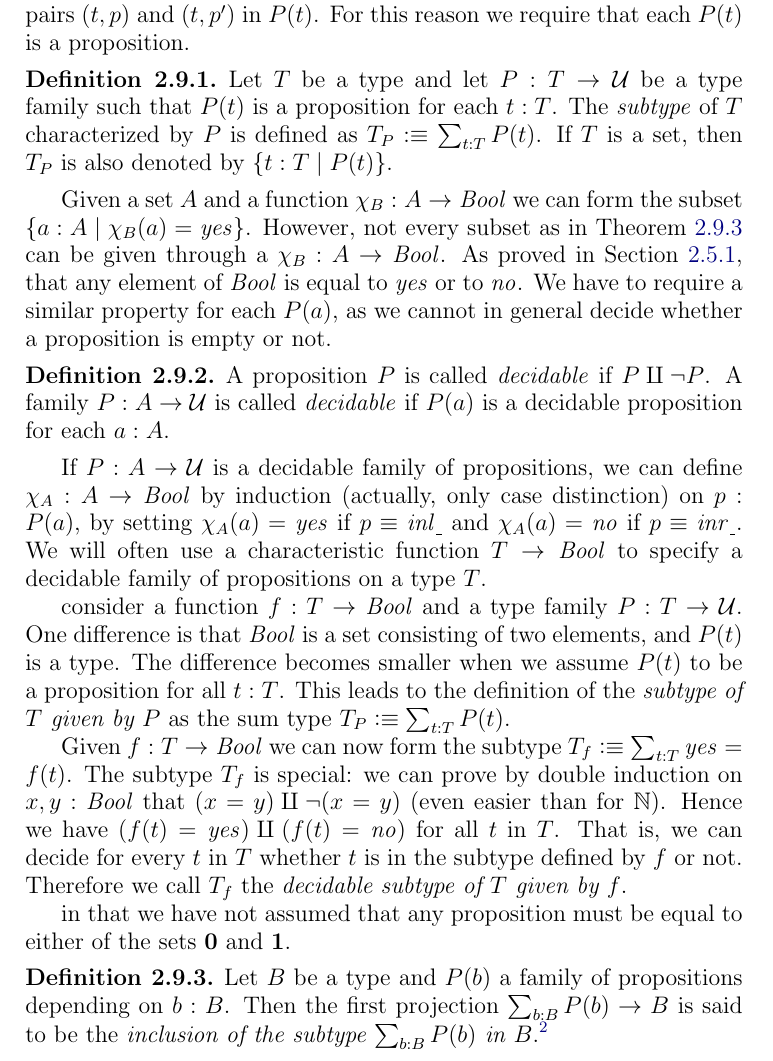
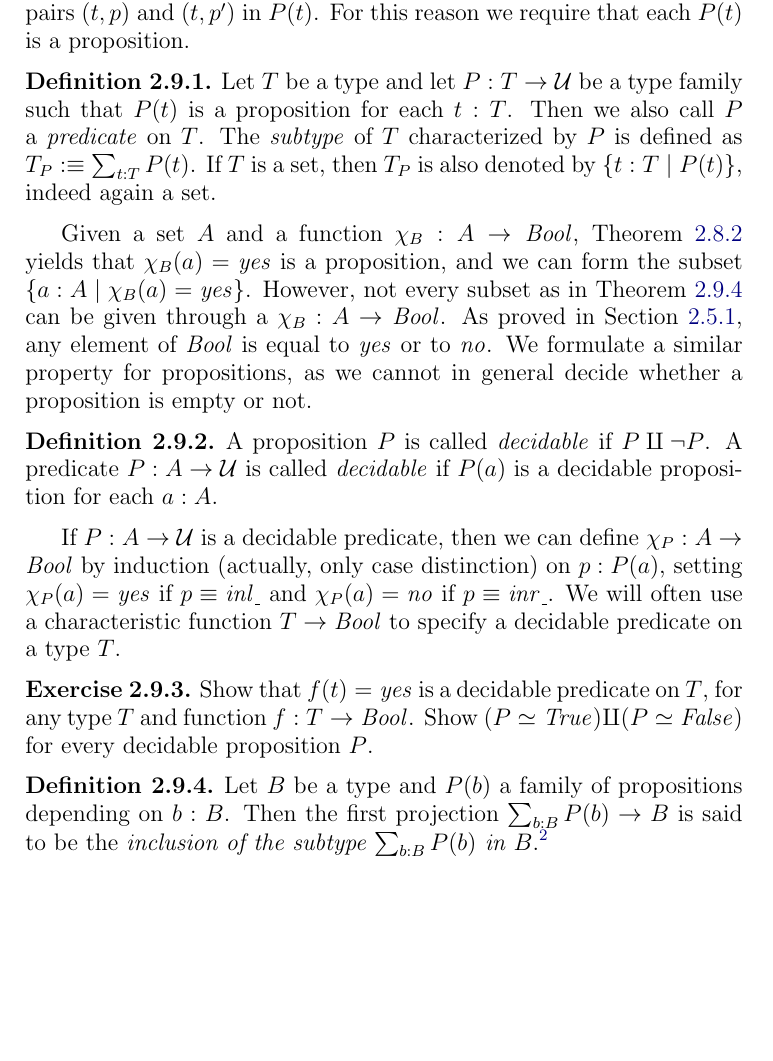
Before and after one commit to UniMath/SymmetryBook, a LaTeX thesis (book.tex, which reads intro-uf.tex): part of page 26 of 131, cut so that both start at the same text, the shorter picture padded with empty space. Compiled offline with pdfLaTeX.

Commit message:
w.i.p. decidability

```diff
--- a/intro-uf.tex
+++ b/intro-uf.tex
@@ -923,60 +923,49 @@ $B$ is then exactly the preimage of $\yes$ under $\chi_B: A\to\bool$.
 These considerations translate to types, though there are some
 subtleties. Let $T$ be a type and let $P: T\to\UU$ be a type family.
 The sum type $\sum_{t:T} P(t)$ consists of pairs $(t,p)$ with
-$t:T$ and $p:P(t)$. This is not a good way to carve out a subtype
+$t:T$ and $p:P(t)$. This is \emph{not} a good way to carve out a subtype
 of $T$, as there could be distinct pairs $(t,p)$ and $(t,p')$ in $P(t)$.
 For this reason we require that each $P(t)$ is a proposition.
 
 \begin{definition}\label{def:subtype}
 Let $T$ be a type and let $P: T\to\UU$ be a type family such that
-$P(t)$ is a proposition for each $t:T$.
+$P(t)$ is a proposition for each $t:T$. Then we also
+call $P$ a \emph{predicate} on $T$.
 The \emph{subtype} of $T$ characterized by $P$ is defined
 as $T_P\defeq \sum_{t:T} P(t)$. If $T$ is a set, then $T_P$
-is also denoted by $\set{t:T \mid P(t)}$.
-\end{definition}
-
-Given a set $A$ and a function $\chi_B: A\to\bool$ we can form
+is also denoted by $\set{t:T \mid P(t)}$, indeed again a set.
+\end{definition}
+
+Given a set $A$ and a function $\chi_B: A\to\bool$,
+\cref{lem:isset-bool} yields that $\chi_B(a) = \yes$ is a
+proposition, and we can form
 the subset $\set{a:A \mid \chi_B(a) = \yes}$. However,
 not every subset as in \cref{def:subtype} can be given
 through a $\chi_B: A\to\bool$. As proved in \cref{sec:finite-types},
-that any element of $\bool$ is equal to $\yes$ or to $\no$.
-We have to require a similar property for each $P(a)$,
+any element of $\bool$ is equal to $\yes$ or to $\no$.
+We formulate a similar property for propositions,
 as we cannot in general decide whether a proposition is empty or not.
 
 \begin{definition}\label{def:decidability}
 A proposition $P$ is called \emph{decidable} if $P\amalg\neg P$.
-A family $P: A\to\UU$ is called \emph{decidable} if
+A predicate $P: A\to\UU$ is called \emph{decidable} if
 $P(a)$ is a decidable proposition for each $a:A$.
 \end{definition}
 
-If $P: A\to\UU$ is a decidable family of propositions,
-we can define $\chi_A: A\to\bool$ by induction (actually,
-only case distinction) on $p:P(a)$, by setting $\chi_A(a)=\yes$
-if $p\jdeq\inl{\_}$ and $\chi_A(a)=\no$ if $p\jdeq\inr{\_}$.
+If $P: A\to\UU$ is a decidable predicate, then
+we can define $\chi_P: A\to\bool$ by induction (actually,
+only case distinction) on $p:P(a)$, setting $\chi_P(a)=\yes$
+if $p\jdeq\inl{\_}$ and $\chi_P(a)=\no$ if $p\jdeq\inr{\_}$.
 We will often use a characteristic function $T\to\bool$ to
-specify a decidable family of propositions on a type $T$.
-
-
-
-consider a function $f:T\to\bool$
-and a type family $P: T\to\UU$. One difference is that $\bool$ is
-a set consisting of two elements, and $P(t)$ is a type.
-The difference becomes smaller when we assume $P(t)$ to be a
-proposition for all $t:T$. This leads to the definition of the
-\emph{subtype of $T$ given by $P$} as the sum type $T_P \defeq \sum_{t:T} P(t)$.
-
-Given $f:T\to\bool$ we can now form the
-subtype $T_f \defeq \sum_{t:T} \yes = f(t)$.
-The subtype $T_f$ is special: we can prove by
-double induction on $x,y:\bool$ that $(x=y)\amalg\neg(x=y)$
-(even easier than for $\NN$). Hence we have
-$(f(t) = \yes)\amalg(f(t) = \no)$ for all $t$ in $T$.
-That is, we can decide for every $t$ in $T$ whether $t$ is in the
-subtype defined by $f$ or not. Therefore we call $T_f$ the
-\emph{decidable subtype of $T$ given by $f$}.
-
-
-in that we have not assumed that any proposition must be equal to either of the sets $\bn 0$ and $\bn 1$.
+specify a decidable predicate on a type $T$.
+
+\begin{xca}\label{xca:decidability}
+Show that $f(t)=\yes$ is a decidable predicate on $T$,
+for any type $T$ and function $f:T\to\bool$.
+Show $(P\equiv\true)\amalg(P\equiv\false)$ for every decidable
+proposition $P$.
+\end{xca}
+
 \begin{definition}
   \label{def:subtype}
   Let $B$ be a type and $P(b)$ a family of propositions depending on $b:B$.  Then the first projection $\sum_{b:B}P(b)\to B$ is said to be the \emph{inclusion of the subtype $\sum_{b:B}P(b)$ in $B$}.\index{subtype}\footnote{what do you prefer; injection or inclusion?  They don't mean the same thing and personally I'd prefer injection here.}
```
Also changed, not shown: intro-uf.tex (6 more changed lines).
